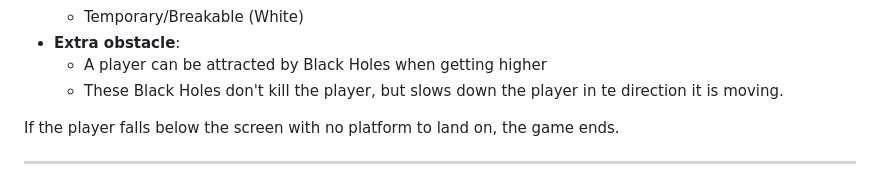
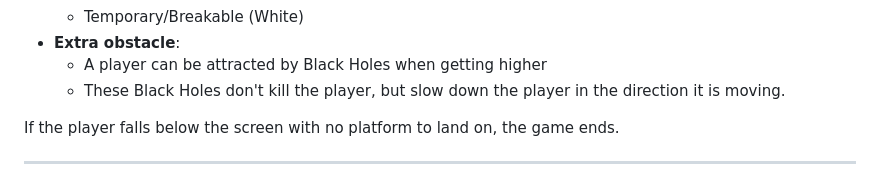
Before and after one commit to EmirMurat6606/DoodleJump, a Markdown page: README.md, the part around the change. GitHub-like rendering.

```diff
--- a/README.md
+++ b/README.md
@@ -28,7 +28,7 @@ The game features:
     - Temporary/Breakable (White)
 - **Extra obstacle**:
     - A player can be attracted by Black Holes when getting higher
-    - These Black Holes don't kill the player, but slows down the player in te direction it is moving.
+    - These Black Holes don't kill the player, but slow down the player in the direction it is moving.
 
 If the player falls below the screen with no platform to land on, the game ends.
 
```
